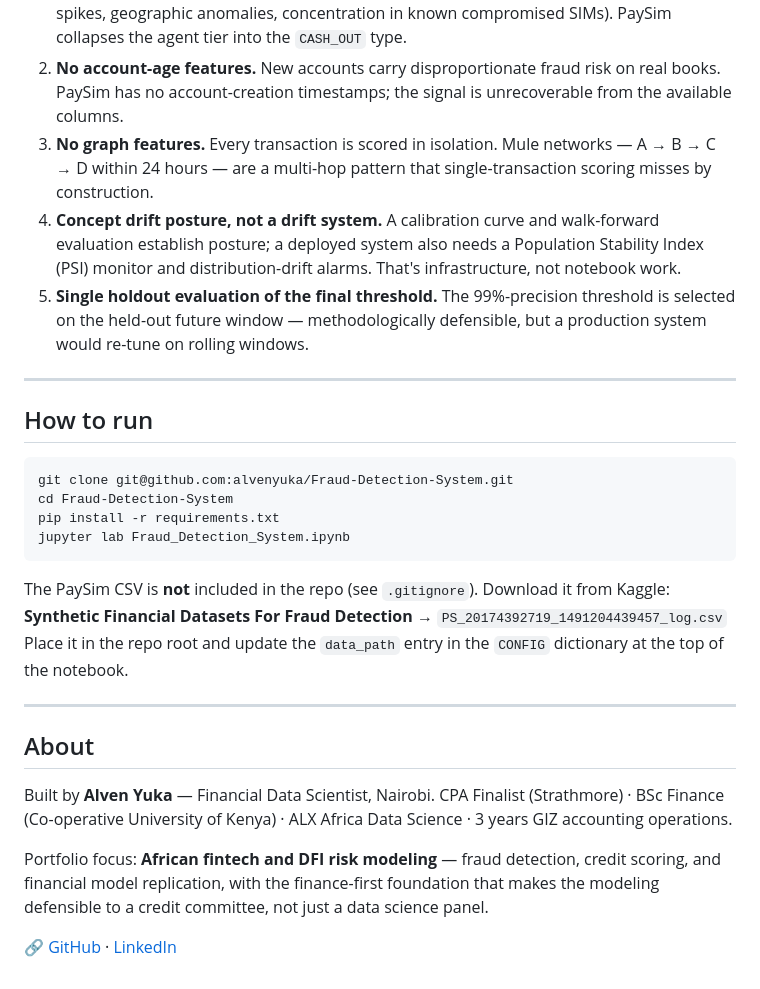
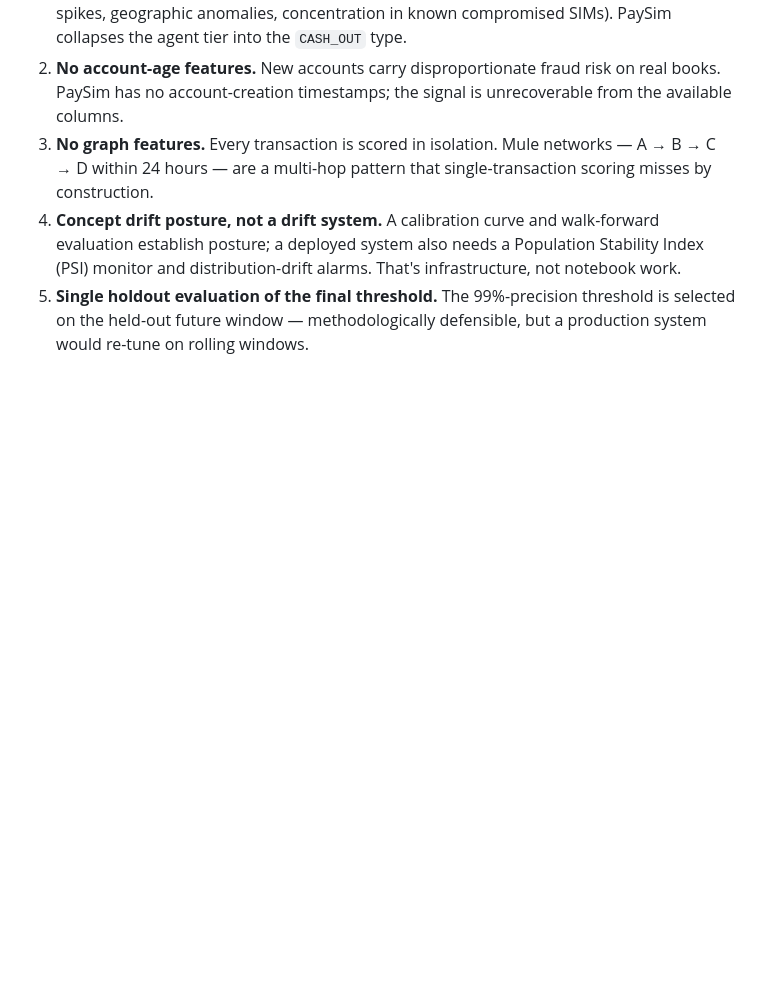
Before and after one commit to alvenyuka/Fraud-Detection-System, a Markdown page: README.md, the part around one of its changes. Rendered like a GitHub page; blank space fills up the shorter version.

````diff
--- a/README.md
+++ b/README.md
@@ -145,29 +148,3 @@ Stated explicitly because the gap between a notebook and a deployed system is wh
 3. **No graph features.** Every transaction is scored in isolation. Mule networks — A → B → C → D within 24 hours — are a multi-hop pattern that single-transaction scoring misses by construction.
 4. **Concept drift posture, not a drift system.** A calibration curve and walk-forward evaluation establish posture; a deployed system also needs a Population Stability Index (PSI) monitor and distribution-drift alarms. That's infrastructure, not notebook work.
 5. **Single holdout evaluation of the final threshold.** The 99%-precision threshold is selected on the held-out future window — methodologically defensible, but a production system would re-tune on rolling windows.
-
----
-
-## How to run
-
-```bash
-git clone git@github.com:alvenyuka/Fraud-Detection-System.git
-cd Fraud-Detection-System
-pip install -r requirements.txt
-jupyter lab Fraud_Detection_System.ipynb
-```
-
-The PaySim CSV is **not** included in the repo (see `.gitignore`). Download it from Kaggle:
-**Synthetic Financial Datasets For Fraud Detection** → `PS_20174392719_1491204439457_log.csv`
-Place it in the repo root and update the `data_path` entry in the `CONFIG` dictionary at the top of the notebook.
-
----
-
-## About
-
-Built by **Alven Yuka** — Financial Data Scientist, Nairobi.
-CPA Finalist (Strathmore) · BSc Finance (Co-operative University of Kenya) · ALX Africa Data Science · 3 years GIZ accounting operations.
-
-Portfolio focus: **African fintech and DFI risk modeling** — fraud detection, credit scoring, and financial model replication, with the finance-first foundation that makes the modeling defensible to a credit committee, not just a data science panel.
-
-🔗 [GitHub](https://github.com/alvenyuka) · [LinkedIn](https://www.linkedin.com/in/alvenyuka)
````
Also changed, not shown: other parts of README.md (+14 -11 lines).
